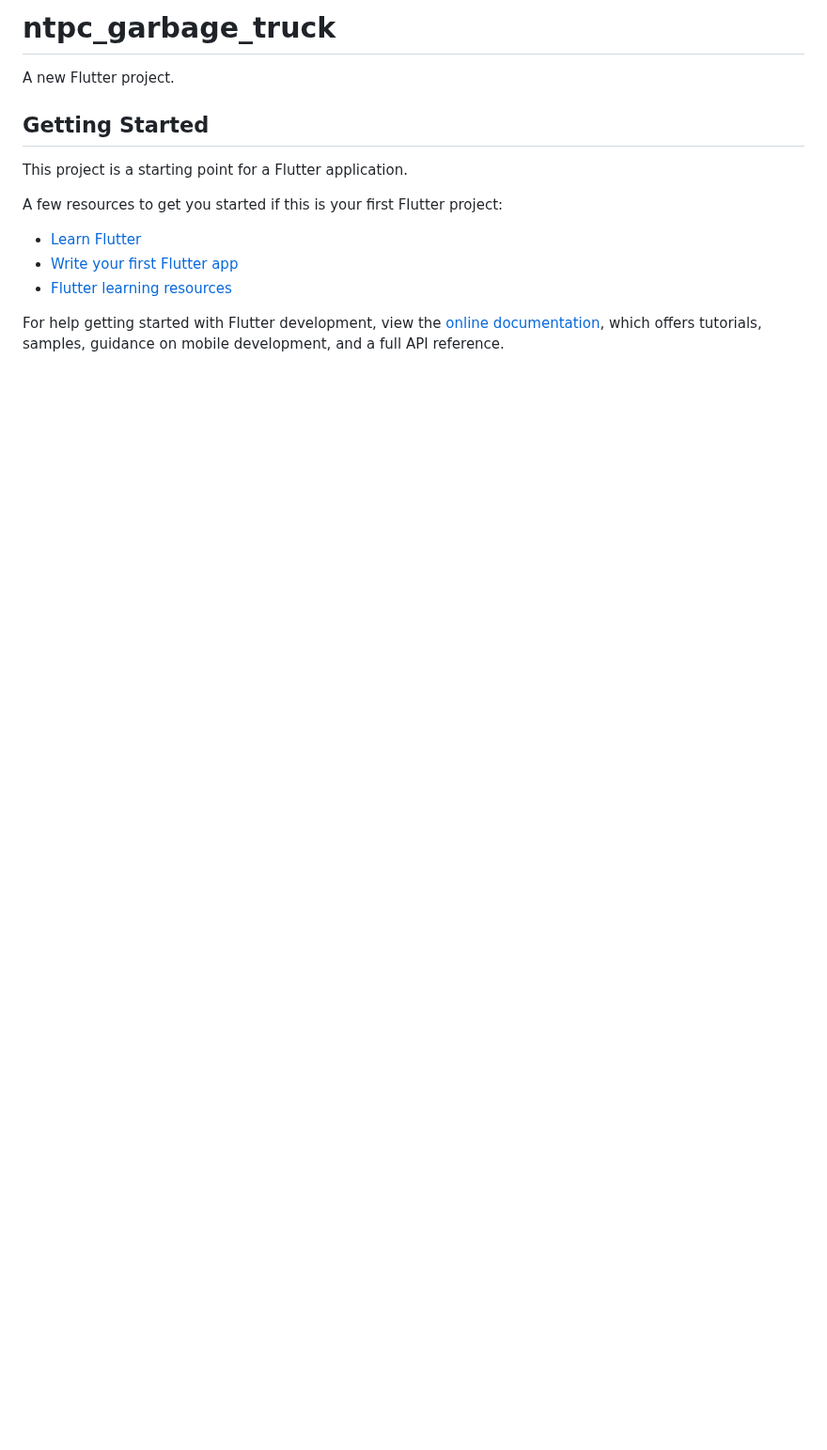
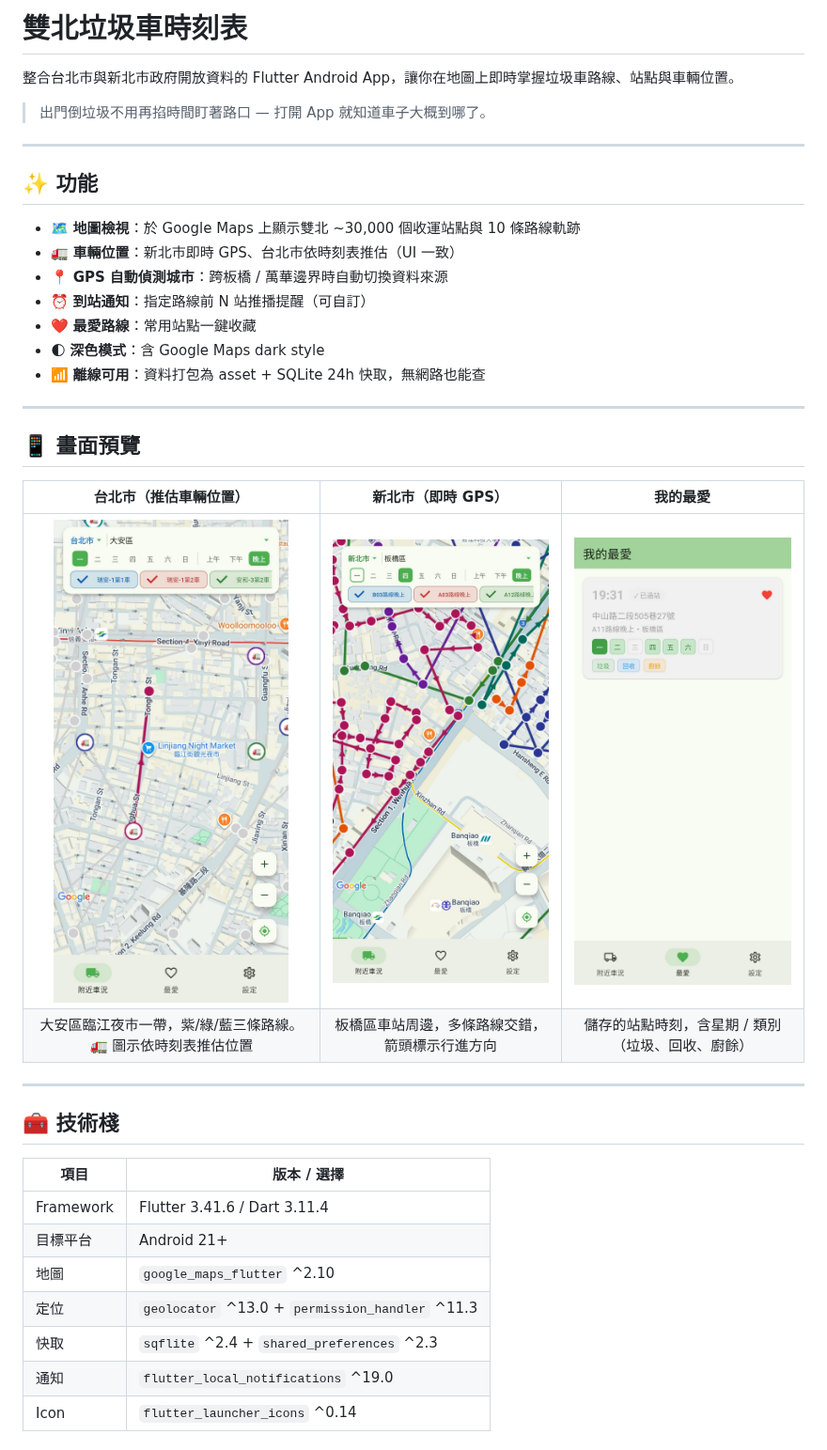
Before and after one commit to eliot-chang/ntpc_garbage_truck, a Markdown page: README.md, the part around one of its changes. Shown at 94% size. Rendered like a GitHub page; pictures changed too: docs/screenshots/favorites.jpg (added), docs/screenshots/ntpc-map.jpg (added), docs/screenshots/taipei-map.jpg (added); blank space fills up the shorter version.

```diff
--- a/README.md
+++ b/README.md
@@ -1,17 +1,41 @@
-# ntpc_garbage_truck
+# 雙北垃圾車時刻表
 
-A new Flutter project.
+整合台北市與新北市政府開放資料的 Flutter Android App，讓你在地圖上即時掌握垃圾車路線、站點與車輛位置。
 
-## Getting Started
+> 出門倒垃圾不用再掐時間盯著路口 — 打開 App 就知道車子大概到哪了。
 
-This project is a starting point for a Flutter application.
+---
 
-A few resources to get you started if this is your first Flutter project:
+## ✨ 功能
 
-- [Learn Flutter](https://docs.flutter.dev/get-started/learn-flutter)
-- [Write your first Flutter app](https://docs.flutter.dev/get-started/codelab)
-- [Flutter learning resources](https://docs.flutter.dev/reference/learning-resources)
+- 🗺️ **地圖檢視**：於 Google Maps 上顯示雙北 ~30,000 個收運站點與 10 條路線軌跡
+- 🚛 **車輛位置**：新北市即時 GPS、台北市依時刻表推估（UI 一致）
+- 📍 **GPS 自動偵測城市**：跨板橋 / 萬華邊界時自動切換資料來源
+- ⏰ **到站通知**：指定路線前 N 站推播提醒（可自訂）
+- ❤️ **最愛路線**：常用站點一鍵收藏
+- 🌓 **深色模式**：含 Google Maps dark style
+- 📶 **離線可用**：資料打包為 asset + SQLite 24h 快取，無網路也能查
 
-For help getting started with Flutter development, view the
-[online documentation](https://docs.flutter.dev/), which offers tutorials,
-samples, guidance on mobile development, and a full API reference.
+---
+
+## 📱 畫面預覽
+
+| 台北市（推估車輛位置） | 新北市（即時 GPS） | 我的最愛 |
+|:--:|:--:|:--:|
+| <img src="docs/screenshots/taipei-map.jpg" width="250"/> | <img src="docs/screenshots/ntpc-map.jpg" width="250"/> | <img src="docs/screenshots/favorites.jpg" width="250"/> |
+| 大安區臨江夜市一帶，紫/綠/藍三條路線。🚛 圖示依時刻表推估位置 | 板橋區車站周邊，多條路線交錯，箭頭標示行進方向 | 儲存的站點時刻，含星期 / 類別（垃圾、回收、廚餘） |
+
+---
+
+## 🧰 技術棧
+
+| 項目 | 版本 / 選擇 |
+|------|------------|
+| Framework | Flutter 3.41.6 / Dart 3.11.4 |
+| 目標平台 | Android 21+ |
+| 地圖 | `google_maps_flutter` ^2.10 |
+| 定位 | `geolocator` ^13.0 + `permission_handler` ^11.3 |
+| 快取 | `sqflite` ^2.4 + `shared_preferences` ^2.3 |
+| 通知 | `flutter_local_notifications` ^19.0 |
+| Icon | `flutter_launcher_icons` ^0.14 |
+
```
Also changed, not shown: other parts of README.md (+150 -0 lines).
